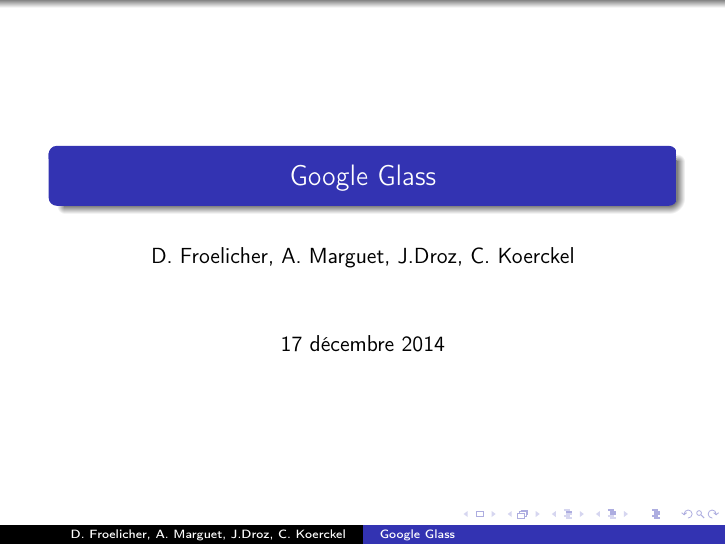
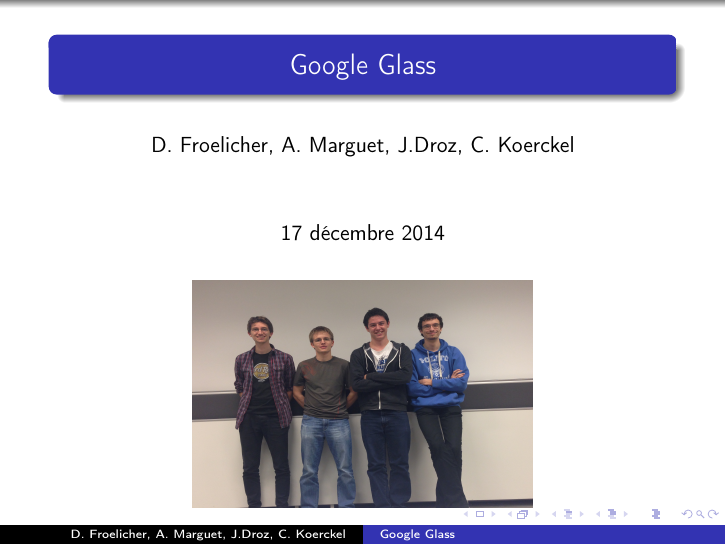
Before and after one commit to Amrgt/shs, LaTeX slides (presentation.tex): page 1 of 2 before the commit and page 1 of 3 after it. The pictures show the PDF file presentation.pdf that the author committed with the source; the source files are stored in an older character set and shown here as Unicode.

Commit message:
base des slides

```diff
--- a/presentation.tex
+++ b/presentation.tex
@@ -15,7 +15,15 @@
 
 \begin{frame}
 \titlepage
-\figure{\includegraphics{portrait.jpg}}
+\begin{figure}
+\includegraphics[height=4cm,width=6cm]{portrait.jpg}
+\end{figure}
+\end{frame}
+
+\begin{frame}
+\begin{figure}
+\includegraphics[height=4cm,width=5cm]{glass.jpg}
+\end{figure}
 \end{frame}
 
 \begin{frame}
```
Also changed, not shown: glass.jpg (added), images.jpg (added), portrait.jpg (renamed from IMG_6739.jpg), presentation.pdf, 4 other files.
